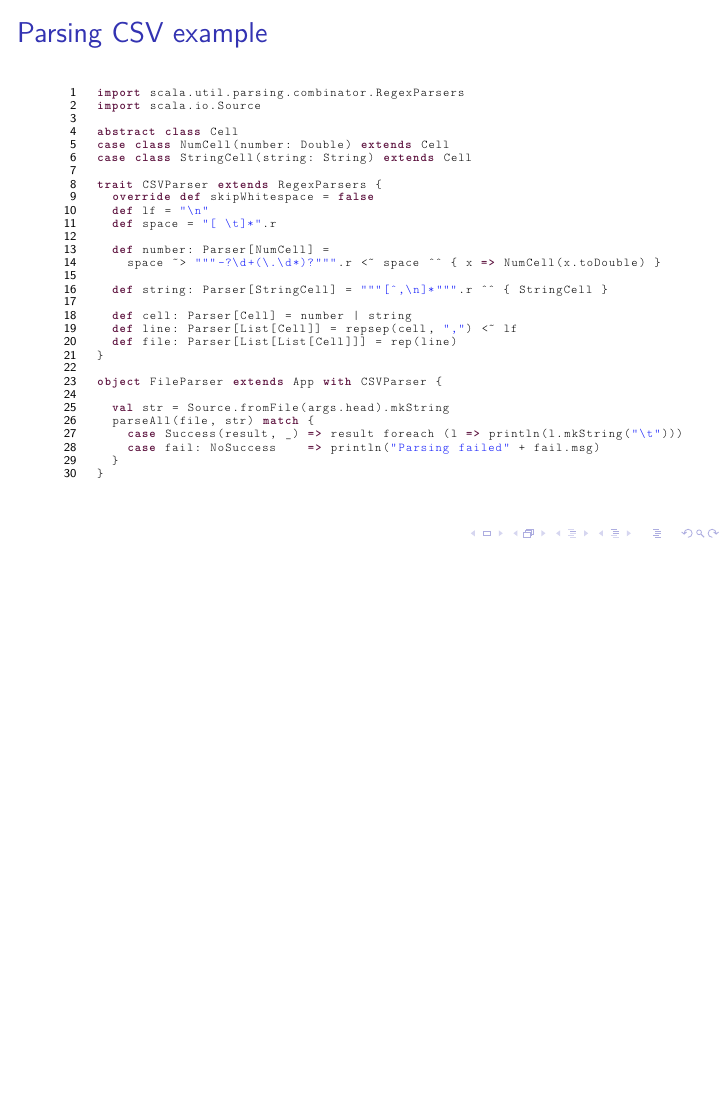
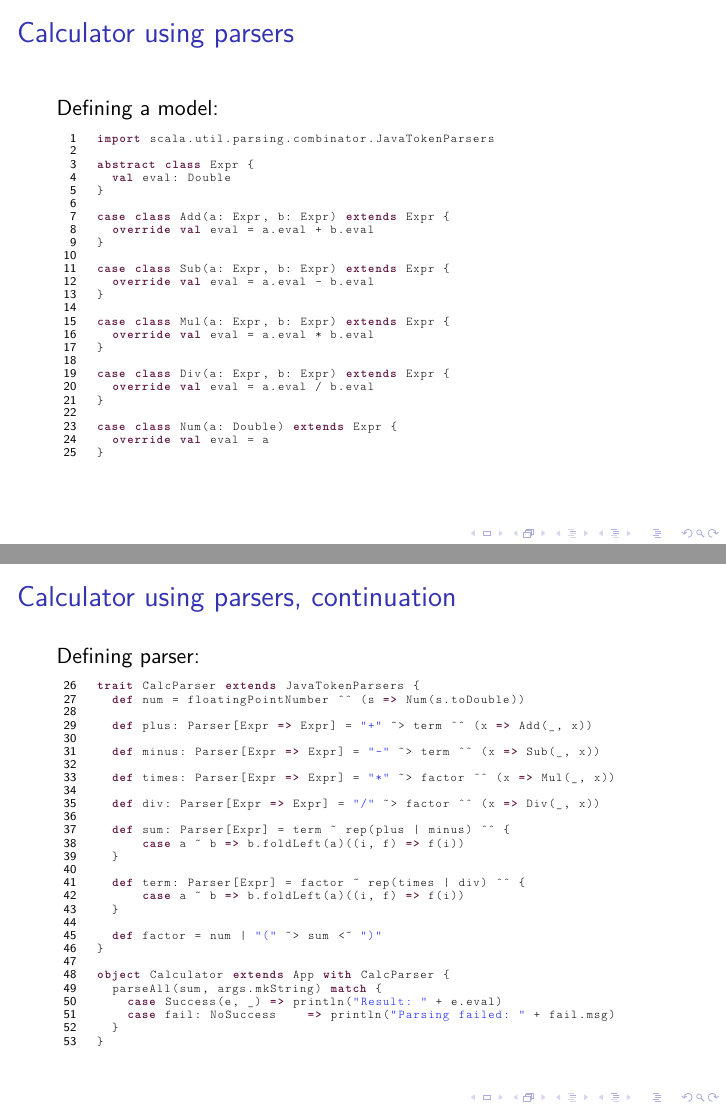
Before and after one commit to limansky/trainings, LaTeX slides (3_more_scala/morescala.tex): page 6 of 10 before the commit and pages 7 and 8 of 12 after it, the two joined at a grey line, the shorter picture padded with empty space. Compiled offline with pdfLaTeX.

Commit message:
Add calculator example in presentation.

```diff
--- a/3_more_scala/morescala.tex
+++ b/3_more_scala/morescala.tex
@@ -145,6 +146,73 @@ object FileParser extends App with CSVParser {
   parseAll(file, str) match {
     case Success(result, _) => result foreach (l => println(l.mkString("\t")))
     case fail: NoSuccess    => println("Parsing failed" + fail.msg)
+  }
+}
+\end{lstlisting}
+\end{frame}
+
+\begin{frame}[fragile]
+\frametitle{Calculator using parsers}
+Defining a model:
+\begin{lstlisting}[name=calc]
+import scala.util.parsing.combinator.JavaTokenParsers
+
+abstract class Expr {
+  val eval: Double
+}
+
+case class Add(a: Expr, b: Expr) extends Expr {
+  override val eval = a.eval + b.eval
+}
+
+case class Sub(a: Expr, b: Expr) extends Expr {
+  override val eval = a.eval - b.eval
+}
+
+case class Mul(a: Expr, b: Expr) extends Expr {
+  override val eval = a.eval * b.eval
+}
+
+case class Div(a: Expr, b: Expr) extends Expr {
+  override val eval = a.eval / b.eval
+}
+
+case class Num(a: Double) extends Expr {
+  override val eval = a
+}
+\end{lstlisting}
+\end{frame}
+
+\begin{frame}[fragile]
+\frametitle{Calculator using parsers, continuation}
+Defining parser:
+\begin{lstlisting}[name=calc]
+trait CalcParser extends JavaTokenParsers {
+  def num = floatingPointNumber ^^ (s => Num(s.toDouble))
+
+  def plus: Parser[Expr => Expr] = "+" ~> term ^^ (x => Add(_, x))
+
+  def minus: Parser[Expr => Expr] = "-" ~> term ^^ (x => Sub(_, x))
+
+  def times: Parser[Expr => Expr] = "*" ~> factor ^^ (x => Mul(_, x))
+
+  def div: Parser[Expr => Expr] = "/" ~> factor ^^ (x => Div(_, x))
+
+  def sum: Parser[Expr] = term ~ rep(plus | minus) ^^ {
+      case a ~ b => b.foldLeft(a)((i, f) => f(i))
+  }
+
+  def term: Parser[Expr] = factor ~ rep(times | div) ^^ {
+      case a ~ b => b.foldLeft(a)((i, f) => f(i))
+  }
+
+  def factor = num | "(" ~> sum <~ ")"
+}
+
+object Calculator extends App with CalcParser {
+  parseAll(sum, args.mkString) match {
+    case Success(e, _) => println("Result: " + e.eval)
+    case fail: NoSuccess    => println("Parsing failed: " + fail.msg)
   }
 }
 \end{lstlisting}
```
Also changed, not shown: 3_more_scala/morescala.tex (1 more changed lines), 1 other file.
